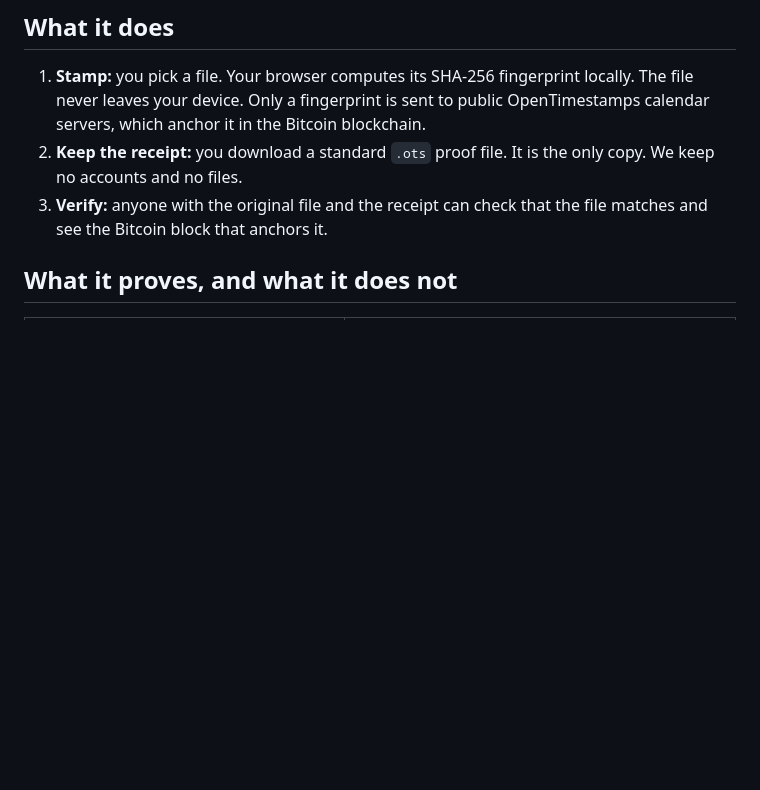
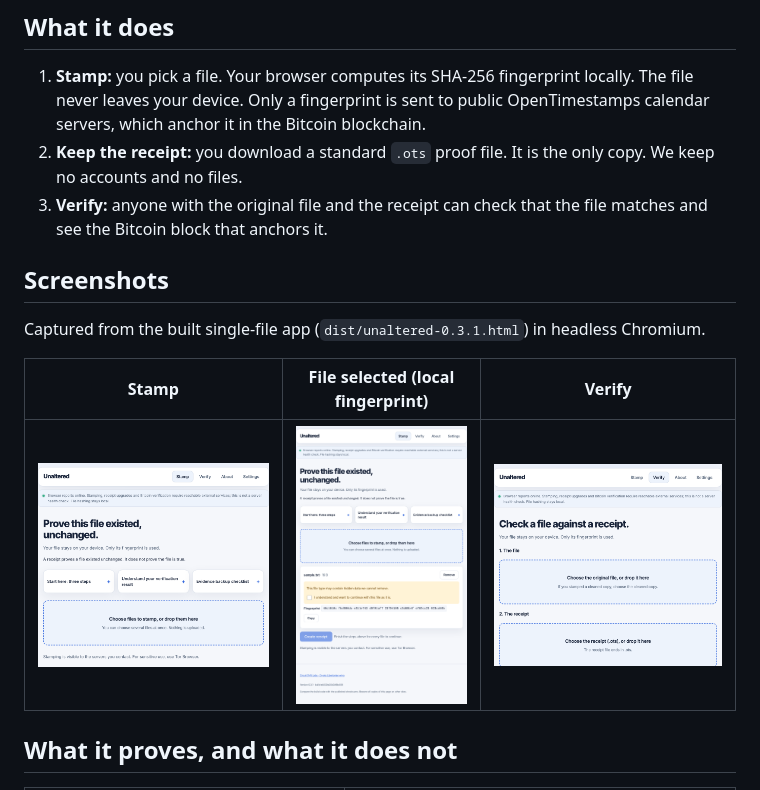
Before and after one commit to djshellshoxxx/Unaltered, a Markdown page: README.md, the part around the change. Drawn GitHub-style; pictures changed too: docs/screenshots/file-selected.png (added), docs/screenshots/home.png (added), docs/screenshots/verify.png (added); blank space fills up the shorter version.

Commit message:
docs: add README screenshots of the Stamp and Verify screens
Co-Authored-By: Claude Sonnet 5.5 <noreply@anthropic.com>
Claude-Session: https://claude.ai/code/session_01KtKj8mv7ER4UJFG7fTYW1M

```diff
--- a/README.md
+++ b/README.md
@@ -14,6 +14,14 @@ does not change its functions, MIT licence, risks, acceptance criteria, or appli
 1. **Stamp:** you pick a file. Your browser computes its SHA-256 fingerprint locally. The file never leaves your device. Only a fingerprint is sent to public OpenTimestamps calendar servers, which anchor it in the Bitcoin blockchain.
 2. **Keep the receipt:** you download a standard `.ots` proof file. It is the only copy. We keep no accounts and no files.
 3. **Verify:** anyone with the original file and the receipt can check that the file matches and see the Bitcoin block that anchors it.
+
+## Screenshots
+
+Captured from the built single-file app (`dist/unaltered-0.3.1.html`) in headless Chromium.
+
+| Stamp | File selected (local fingerprint) | Verify |
+|---|---|---|
+| ![Unaltered Stamp screen with file drop zone](docs/screenshots/home.png) | ![Unaltered showing a locally computed SHA-256 fingerprint for a selected file](docs/screenshots/file-selected.png) | ![Unaltered Verify screen with file and receipt drop zones](docs/screenshots/verify.png) |
 
 ## What it proves, and what it does not
 
```
